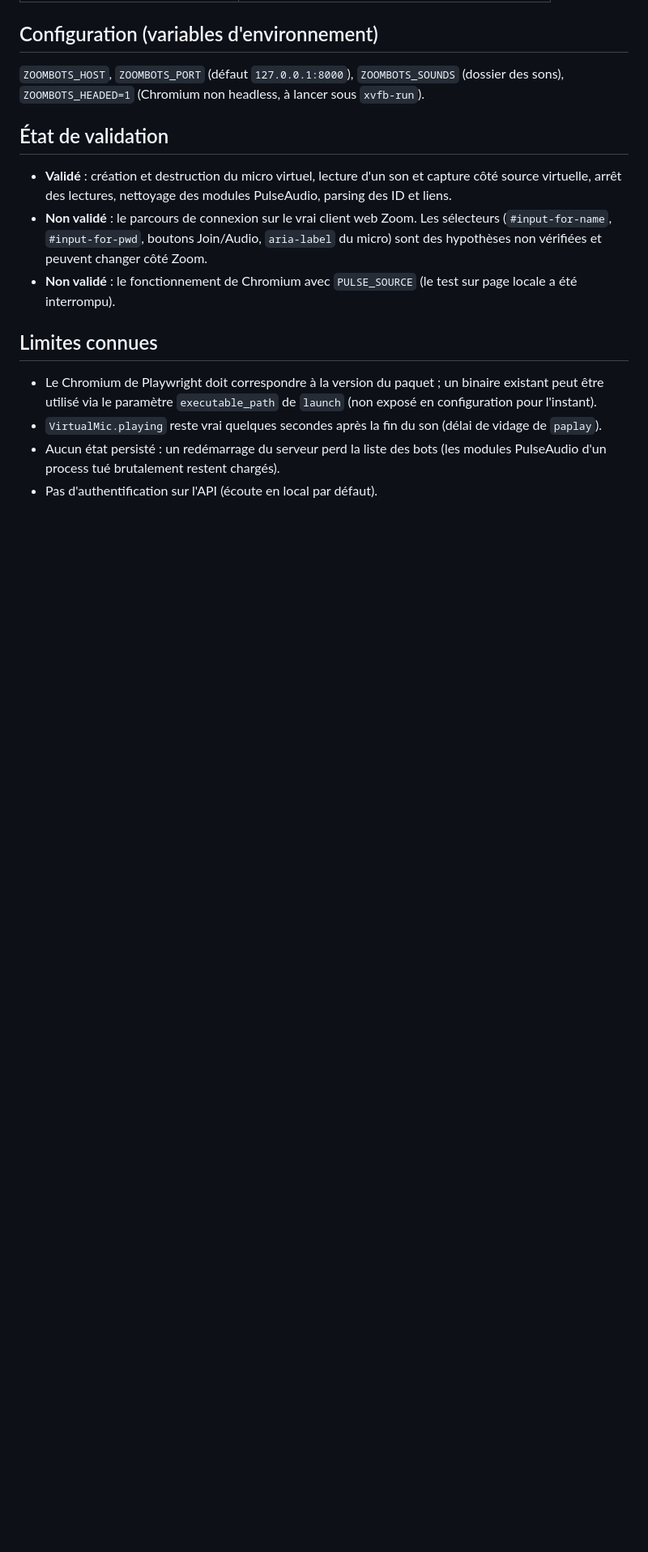
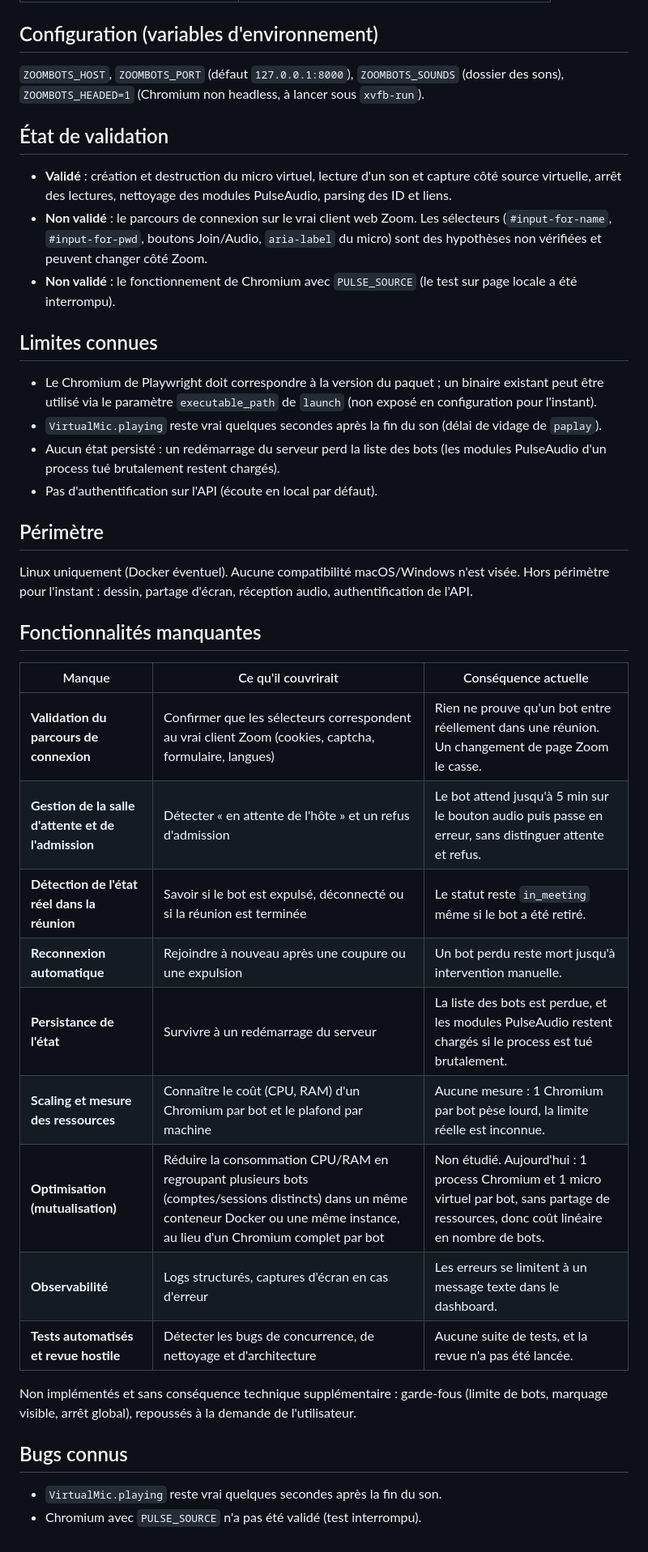
Before and after one commit to 17h59/zoom, a Markdown page: docs/ARCHITECTURE.md, the part around the change. Shown at 81% size. Rendered like a GitHub page; blank space fills up the shorter version.

Commit message:
Ajoute le tableau des fonctionnalités manquantes à la doc technique
Co-Authored-By: Claude Sonnet 5.5 <noreply@anthropic.com>
Claude-Session: https://claude.ai/code/session_01C3PaoqC88pxtKxUbuGbqwo

```diff
--- a/docs/ARCHITECTURE.md
+++ b/docs/ARCHITECTURE.md
@@ -67,3 +67,28 @@ Dashboard / API (FastAPI)
 - `VirtualMic.playing` reste vrai quelques secondes après la fin du son (délai de vidage de `paplay`).
 - Aucun état persisté : un redémarrage du serveur perd la liste des bots (les modules PulseAudio d'un process tué brutalement restent chargés).
 - Pas d'authentification sur l'API (écoute en local par défaut).
+
+## Périmètre
+
+Linux uniquement (Docker éventuel). Aucune compatibilité macOS/Windows n'est visée. Hors périmètre pour l'instant : dessin, partage d'écran, réception audio, authentification de l'API.
+
+## Fonctionnalités manquantes
+
+| Manque | Ce qu'il couvrirait | Conséquence actuelle |
+|---|---|---|
+| **Validation du parcours de connexion** | Confirmer que les sélecteurs correspondent au vrai client Zoom (cookies, captcha, formulaire, langues) | Rien ne prouve qu'un bot entre réellement dans une réunion. Un changement de page Zoom le casse. |
+| **Gestion de la salle d'attente et de l'admission** | Détecter « en attente de l'hôte » et un refus d'admission | Le bot attend jusqu'à 5 min sur le bouton audio puis passe en erreur, sans distinguer attente et refus. |
+| **Détection de l'état réel dans la réunion** | Savoir si le bot est expulsé, déconnecté ou si la réunion est terminée | Le statut reste `in_meeting` même si le bot a été retiré. |
+| **Reconnexion automatique** | Rejoindre à nouveau après une coupure ou une expulsion | Un bot perdu reste mort jusqu'à intervention manuelle. |
+| **Persistance de l'état** | Survivre à un redémarrage du serveur | La liste des bots est perdue, et les modules PulseAudio restent chargés si le process est tué brutalement. |
+| **Scaling et mesure des ressources** | Connaître le coût (CPU, RAM) d'un Chromium par bot et le plafond par machine | Aucune mesure : 1 Chromium par bot pèse lourd, la limite réelle est inconnue. |
+| **Optimisation (mutualisation)** | Réduire la consommation CPU/RAM en regroupant plusieurs bots (comptes/sessions distincts) dans un même conteneur Docker ou une même instance, au lieu d'un Chromium complet par bot | Non étudié. Aujourd'hui : 1 process Chromium et 1 micro virtuel par bot, sans partage de ressources, donc coût linéaire en nombre de bots. |
+| **Observabilité** | Logs structurés, captures d'écran en cas d'erreur | Les erreurs se limitent à un message texte dans le dashboard. |
+| **Tests automatisés et revue hostile** | Détecter les bugs de concurrence, de nettoyage et d'architecture | Aucune suite de tests, et la revue n'a pas été lancée. |
+
+Non implémentés et sans conséquence technique supplémentaire : garde-fous (limite de bots, marquage visible, arrêt global), repoussés à la demande de l'utilisateur.
+
+## Bugs connus
+
+- `VirtualMic.playing` reste vrai quelques secondes après la fin du son.
+- Chromium avec `PULSE_SOURCE` n'a pas été validé (test interrompu).
```
